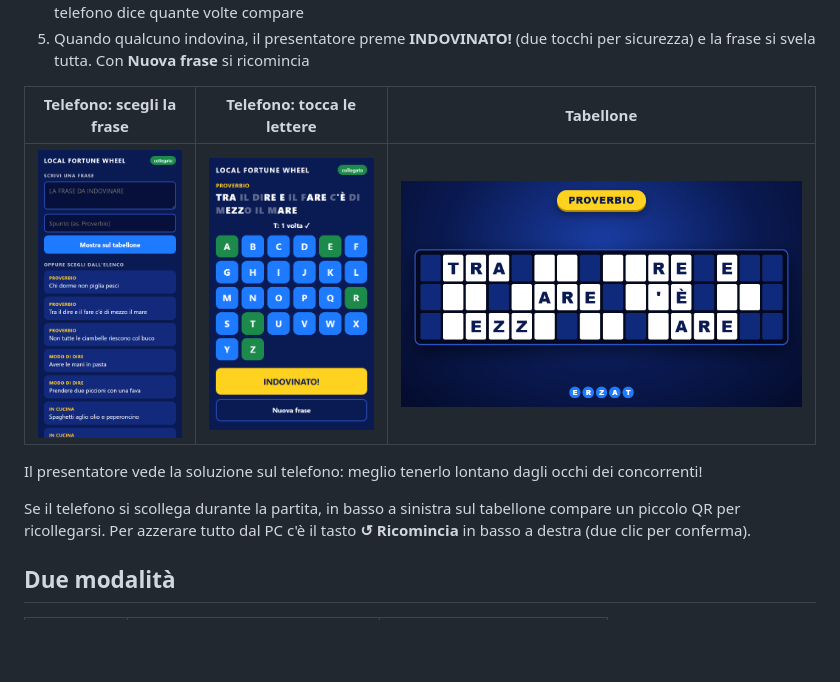
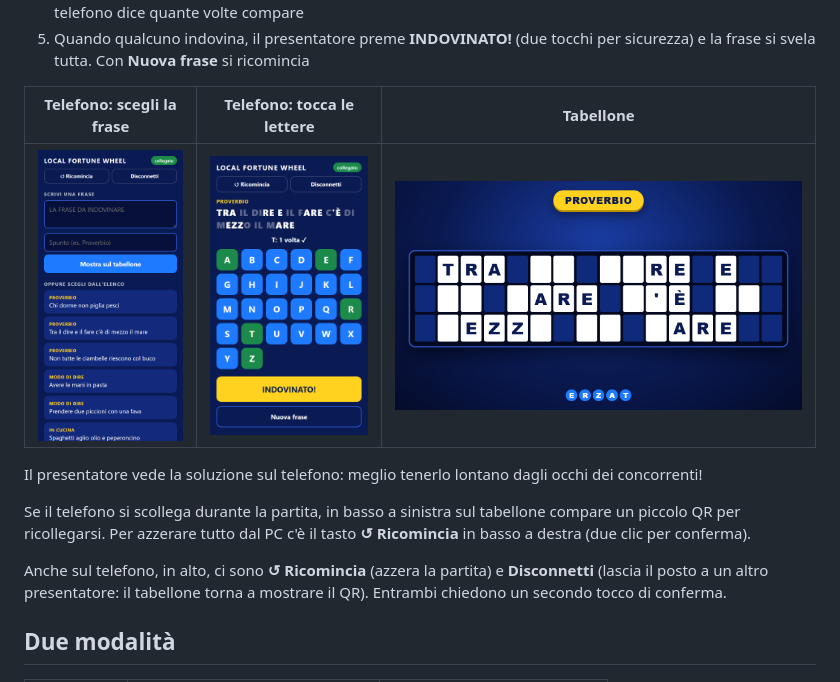
Before and after one commit to Toxin95/LocalFortuneWheel, a Markdown page: README.md, the part around the change. GitHub-like rendering; pictures changed too: public/img/telefono-frase.png, public/img/telefono-gioco.png; blank space fills up the shorter version.

Commit message:
Pulsanti Ricomincia e Disconnetti sul telefono del presentatore
- Ricomincia: azzera la partita (doppio tocco di conferma)
- Disconnetti: chiude il collegamento senza ricollegarsi da solo, il
  tabellone torna subito al QR; poi "Ricollegati" per rientrare
- Funziona sia in modalità online sia in LAN
- Screenshot del telefono aggiornati con i nuovi pulsanti

Co-Authored-By: Claude Opus 5.5 <noreply@anthropic.com>

```diff
--- a/README.md
+++ b/README.md
@@ -21,6 +21,8 @@ Il gioco della frase misteriosa da fare in compagnia: lo schermo del PC (o la TV
 Il presentatore vede la soluzione sul telefono: meglio tenerlo lontano dagli occhi dei concorrenti!
 
 Se il telefono si scollega durante la partita, in basso a sinistra sul tabellone compare un piccolo QR per ricollegarsi. Per azzerare tutto dal PC c'è il tasto **↺ Ricomincia** in basso a destra (due clic per conferma).
+
+Anche sul telefono, in alto, ci sono **↺ Ricomincia** (azzera la partita) e **Disconnetti** (lascia il posto a un altro presentatore: il tabellone torna a mostrare il QR). Entrambi chiedono un secondo tocco di conferma.
 
 ## Due modalità
 
```
Also changed, not shown: 1 other file.
